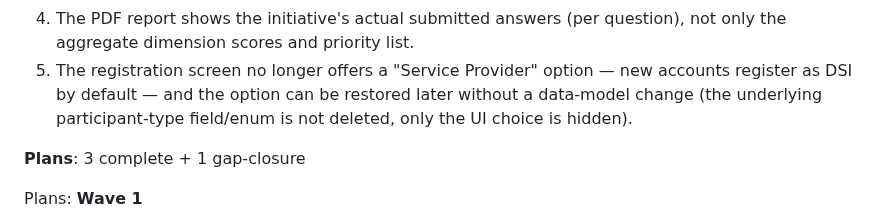
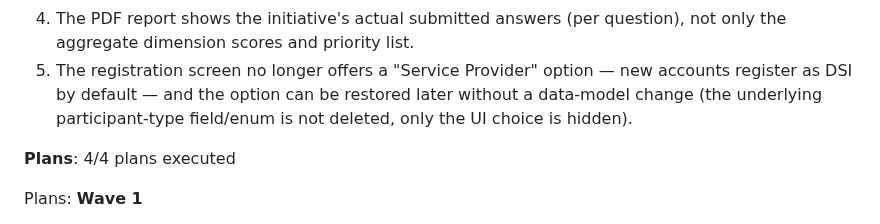
Before and after one commit to DavinciLeon123/DSSC-Maturity-Tool, a Markdown page: .planning/ROADMAP.md, the part around one of its changes. Drawn GitHub-style.

Commit message:
docs(phase-16.1): update tracking after gap-closure wave

```diff
--- a/.planning/ROADMAP.md
+++ b/.planning/ROADMAP.md
@@ -213,7 +213,7 @@ Plans:
   4. The PDF report shows the initiative's actual submitted answers (per question), not only the aggregate dimension scores and priority list.
   5. The registration screen no longer offers a "Service Provider" option — new accounts register as DSI by default — and the option can be restored later without a data-model change (the underlying participant-type field/enum is not deleted, only the UI choice is hidden).
 
-**Plans**: 3 complete + 1 gap-closure
+**Plans**: 4/4 plans executed
 
 Plans:
 **Wave 1**
```
Also changed, not shown: other parts of .planning/ROADMAP.md (+1 -1 lines).
